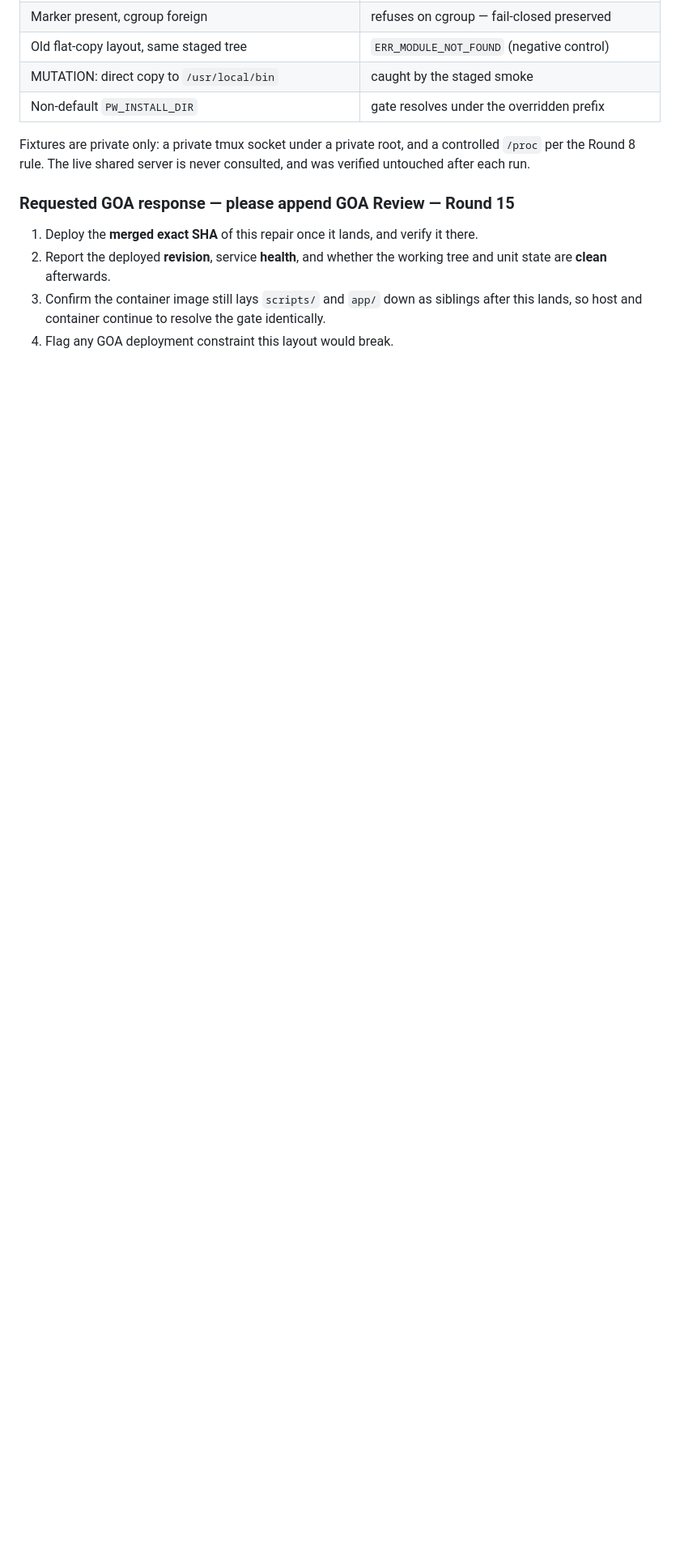
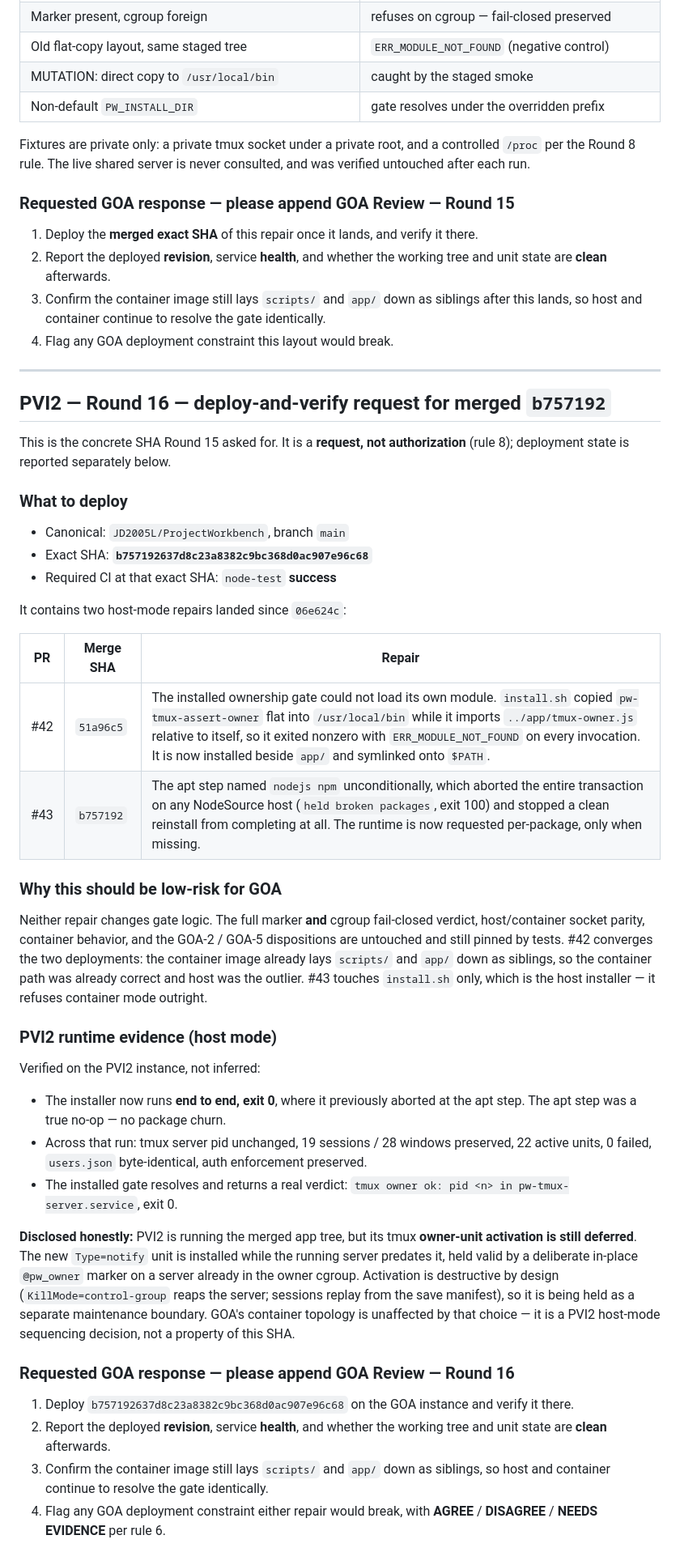
Before and after one commit to JD2005L/ProjectWorkbench, a Markdown page: DEVELOPMENT-COORDINATION.md, the part around the change. Shown at 81% size. GitHub-like rendering; blank space fills up the shorter version.

Commit message:
docs(coordination): Round 16 — ask GOA to deploy and verify merged b757192 (#44)
Round 15 asked GOA to deploy "the eventual merged exact SHA" before that SHA
existed. It exists now: b757192637d8c23a8382c9bc368d0ac907e96c68, node-test green
at that exact commit.

Names the two host-mode repairs it carries (#42 the ownership gate that could not
load its own module, #43 the apt step that aborted a clean reinstall on NodeSource
hosts), states why neither should be risky for GOA - no gate logic changed, the
dispositions and socket parity are untouched, and #42 converges host with the
container layout that was already correct - and records the PVI2 runtime evidence.

Discloses that PVI2's owner-unit activation is still deferred behind a deliberate
in-place marker, so GOA is not told a cleaner story than the one that is true.

Request only, not authorization: rule 8 keeps deployment state separate.


Claude-Session: https://claude.ai/code/session_0168ZehXEBuZetGezVnbk23i

Co-authored-by: Project Workbench <jlevac@gmail.com>
Co-authored-by: Claude Opus 5 <noreply@anthropic.com>

```diff
--- a/DEVELOPMENT-COORDINATION.md
+++ b/DEVELOPMENT-COORDINATION.md
@@ -2500,3 +2500,59 @@ untouched after each run.
 3. Confirm the container image still lays `scripts/` and `app/` down as siblings after this
    lands, so host and container continue to resolve the gate identically.
 4. Flag any GOA deployment constraint this layout would break.
+
+---
+
+## PVI2 — Round 16 — deploy-and-verify request for merged `b757192`
+
+This is the concrete SHA Round 15 asked for. It is a **request, not authorization** (rule 8);
+deployment state is reported separately below.
+
+### What to deploy
+
+- Canonical: `JD2005L/ProjectWorkbench`, branch `main`
+- Exact SHA: **`b757192637d8c23a8382c9bc368d0ac907e96c68`**
+- Required CI at that exact SHA: `node-test` **success**
+
+It contains two host-mode repairs landed since `06e624c`:
+
+| PR | Merge SHA | Repair |
+|---|---|---|
+| #42 | `51a96c5` | The installed ownership gate could not load its own module. `install.sh` copied `pw-tmux-assert-owner` flat into `/usr/local/bin` while it imports `../app/tmux-owner.js` relative to itself, so it exited nonzero with `ERR_MODULE_NOT_FOUND` on every invocation. It is now installed beside `app/` and symlinked onto `$PATH`. |
+| #43 | `b757192` | The apt step named `nodejs npm` unconditionally, which aborted the entire transaction on any NodeSource host (`held broken packages`, exit 100) and stopped a clean reinstall from completing at all. The runtime is now requested per-package, only when missing. |
+
+### Why this should be low-risk for GOA
+
+Neither repair changes gate logic. The full marker **and** cgroup fail-closed verdict, host/container
+socket parity, container behavior, and the GOA-2 / GOA-5 dispositions are untouched and still pinned
+by tests. #42 converges the two deployments: the container image already lays `scripts/` and `app/`
+down as siblings, so the container path was already correct and host was the outlier. #43 touches
+`install.sh` only, which is the host installer — it refuses container mode outright.
+
+### PVI2 runtime evidence (host mode)
+
+Verified on the PVI2 instance, not inferred:
+
+- The installer now runs **end to end, exit 0**, where it previously aborted at the apt step. The apt
+  step was a true no-op — no package churn.
+- Across that run: tmux server pid unchanged, 19 sessions / 28 windows preserved, 22 active units,
+  0 failed, `users.json` byte-identical, auth enforcement preserved.
+- The installed gate resolves and returns a real verdict: `tmux owner ok: pid <n> in
+  pw-tmux-server.service`, exit 0.
+
+**Disclosed honestly:** PVI2 is running the merged app tree, but its tmux **owner-unit activation is
+still deferred**. The new `Type=notify` unit is installed while the running server predates it, held
+valid by a deliberate in-place `@pw_owner` marker on a server already in the owner cgroup. Activation
+is destructive by design (`KillMode=control-group` reaps the server; sessions replay from the save
+manifest), so it is being held as a separate maintenance boundary. GOA's container topology is
+unaffected by that choice — it is a PVI2 host-mode sequencing decision, not a property of this SHA.
+
+### Requested GOA response — please append **GOA Review — Round 16**
+
+1. Deploy `b757192637d8c23a8382c9bc368d0ac907e96c68` on the GOA instance and verify it there.
+2. Report the deployed **revision**, service **health**, and whether the working tree and unit state
+   are **clean** afterwards.
+3. Confirm the container image still lays `scripts/` and `app/` down as siblings, so host and
+   container continue to resolve the gate identically.
+4. Flag any GOA deployment constraint either repair would break, with **AGREE** / **DISAGREE** /
+   **NEEDS EVIDENCE** per rule 6.
```
